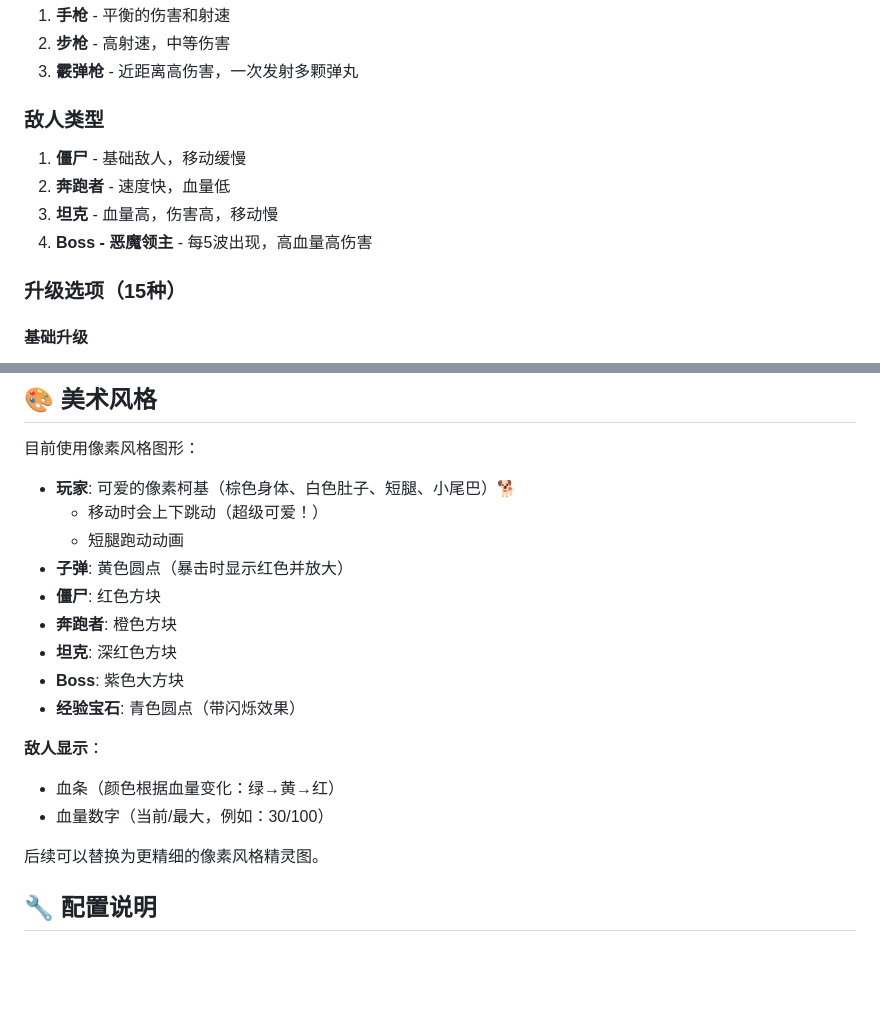
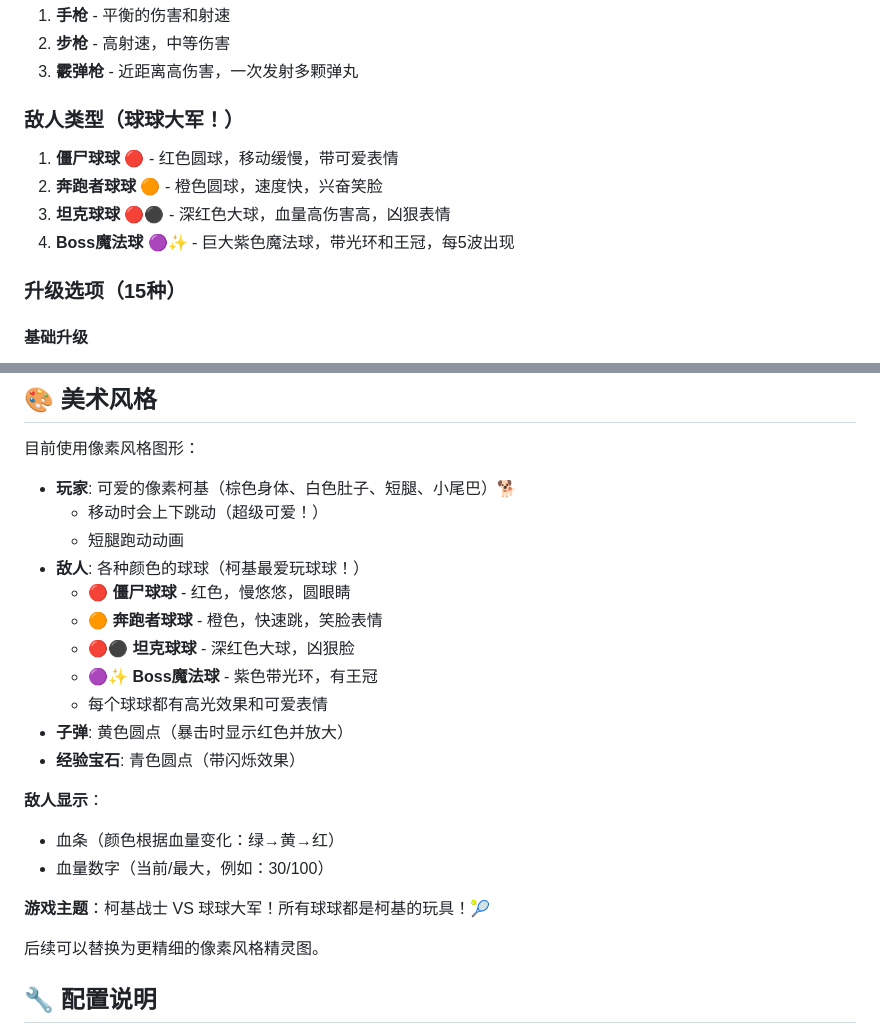
Before and after one commit to fulin0532/AIGGC, a Markdown page: roguelike-shooter/README.md, 2 parts joined by grey strips. GitHub-like rendering; blank space fills up the shorter version.

Commit message:
docs: 更新README，记录球球敌人设计

```diff
--- a/roguelike-shooter/README.md
+++ b/roguelike-shooter/README.md
@@ -32,11 +32,11 @@
 2. **步枪** - 高射速，中等伤害
 3. **霰弹枪** - 近距离高伤害，一次发射多颗弹丸
 
-### 敌人类型
-1. **僵尸** - 基础敌人，移动缓慢
-2. **奔跑者** - 速度快，血量低
-3. **坦克** - 血量高，伤害高，移动慢
-4. **Boss - 恶魔领主** - 每5波出现，高血量高伤害
+### 敌人类型（球球大军！）
+1. **僵尸球球** 🔴 - 红色圆球，移动缓慢，带可爱表情
+2. **奔跑者球球** 🟠 - 橙色圆球，速度快，兴奋笑脸
+3. **坦克球球** 🔴⚫ - 深红色大球，血量高伤害高，凶狠表情
+4. **Boss魔法球** 🟣✨ - 巨大紫色魔法球，带光环和王冠，每5波出现
 
 ### 升级选项（15种）
 
@@ -135,16 +135,20 @@ npm run preview
 - **玩家**: 可爱的像素柯基（棕色身体、白色肚子、短腿、小尾巴）🐕
   - 移动时会上下跳动（超级可爱！）
   - 短腿跑动动画
+- **敌人**: 各种颜色的球球（柯基最爱玩球球！）
+  - 🔴 **僵尸球球** - 红色，慢悠悠，圆眼睛
+  - 🟠 **奔跑者球球** - 橙色，快速跳，笑脸表情
+  - 🔴⚫ **坦克球球** - 深红色大球，凶狠脸
+  - 🟣✨ **Boss魔法球** - 紫色带光环，有王冠
+  - 每个球球都有高光效果和可爱表情
 - **子弹**: 黄色圆点（暴击时显示红色并放大）
-- **僵尸**: 红色方块
-- **奔跑者**: 橙色方块
-- **坦克**: 深红色方块
-- **Boss**: 紫色大方块
 - **经验宝石**: 青色圆点（带闪烁效果）
 
 **敌人显示**：
 - 血条（颜色根据血量变化：绿→黄→红）
 - 血量数字（当前/最大，例如：30/100）
+
+**游戏主题**：柯基战士 VS 球球大军！所有球球都是柯基的玩具！🎾
 
 后续可以替换为更精细的像素风格精灵图。
 
```
